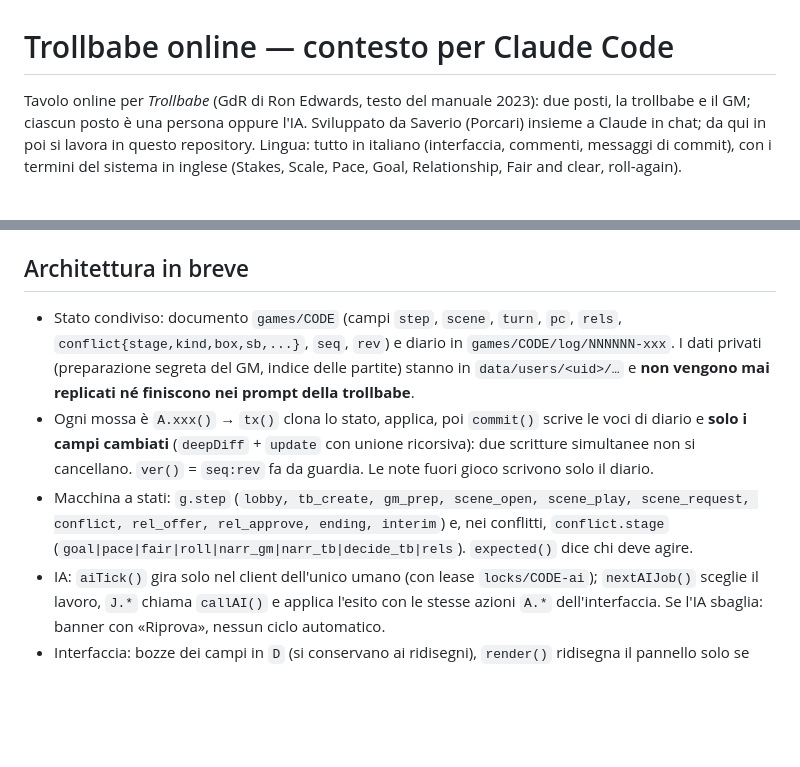
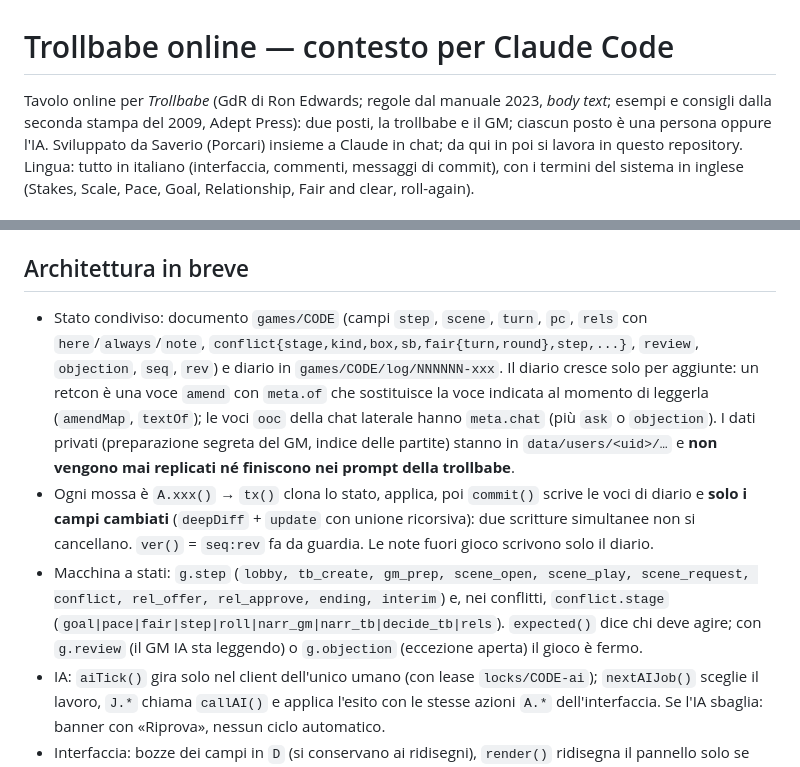
Before and after one commit to sporcari/trollbabe, a Markdown page: CLAUDE.md, 2 parts joined by grey strips. Rendered like a GitHub page; blank space fills up the shorter version.

```diff
--- a/CLAUDE.md
+++ b/CLAUDE.md
@@ -1,6 +1,6 @@
 # Trollbabe online — contesto per Claude Code
 
-Tavolo online per *Trollbabe* (GdR di Ron Edwards, testo del manuale 2023): due posti, la trollbabe e il GM;
+Tavolo online per *Trollbabe* (GdR di Ron Edwards; regole dal manuale 2023, *body text*; esempi e consigli dalla seconda stampa del 2009, Adept Press): due posti, la trollbabe e il GM;
 ciascun posto è una persona oppure l'IA. Sviluppato da Saverio (Porcari) insieme a Claude in chat; da qui in poi si lavora in questo repository.
 Lingua: tutto in italiano (interfaccia, commenti, messaggi di commit), con i termini del sistema in inglese (Stakes, Scale, Pace, Goal, Relationship, Fair and clear, roll-again).
 
@@ -18,9 +18,9 @@ Lingua: tutto in italiano (interfaccia, commenti, messaggi di commit), con i ter
 - `test/`: banco di prova (vedi sotto).
 
 ## Architettura in breve
-- Stato condiviso: documento `games/CODE` (campi `step`, `scene`, `turn`, `pc`, `rels`, `conflict{stage,kind,box,sb,...}`, `seq`, `rev`) e diario in `games/CODE/log/NNNNNN-xxx`. I dati privati (preparazione segreta del GM, indice delle partite) stanno in `data/users/<uid>/…` e **non vengono mai replicati né finiscono nei prompt della trollbabe**.
+- Stato condiviso: documento `games/CODE` (campi `step`, `scene`, `turn`, `pc`, `rels` con `here`/`always`/`note`, `conflict{stage,kind,box,sb,fair{turn,round},step,...}`, `review`, `objection`, `seq`, `rev`) e diario in `games/CODE/log/NNNNNN-xxx`. Il diario cresce solo per aggiunte: un retcon è una voce `amend` con `meta.of` che sostituisce la voce indicata al momento di leggerla (`amendMap`, `textOf`); le voci `ooc` della chat laterale hanno `meta.chat` (più `ask` o `objection`). I dati privati (preparazione segreta del GM, indice delle partite) stanno in `data/users/<uid>/…` e **non vengono mai replicati né finiscono nei prompt della trollbabe**.
 - Ogni mossa è `A.xxx()` → `tx()` clona lo stato, applica, poi `commit()` scrive le voci di diario e **solo i campi cambiati** (`deepDiff` + `update` con unione ricorsiva): due scritture simultanee non si cancellano. `ver()` = `seq:rev` fa da guardia. Le note fuori gioco scrivono solo il diario.
-- Macchina a stati: `g.step` (`lobby, tb_create, gm_prep, scene_open, scene_play, scene_request, conflict, rel_offer, rel_approve, ending, interim`) e, nei conflitti, `conflict.stage` (`goal|pace|fair|roll|narr_gm|narr_tb|decide_tb|rels`). `expected()` dice chi deve agire.
+- Macchina a stati: `g.step` (`lobby, tb_create, gm_prep, scene_open, scene_play, scene_request, conflict, rel_offer, rel_approve, ending, interim`) e, nei conflitti, `conflict.stage` (`goal|pace|fair|step|roll|narr_gm|narr_tb|decide_tb|rels`). `expected()` dice chi deve agire; con `g.review` (il GM IA sta leggendo) o `g.objection` (eccezione aperta) il gioco è fermo.
 - IA: `aiTick()` gira solo nel client dell'unico umano (con lease `locks/CODE-ai`); `nextAIJob()` sceglie il lavoro, `J.*` chiama `callAI()` e applica l'esito con le stesse azioni `A.*` dell'interfaccia. Se l'IA sbaglia: banner con «Riprova», nessun ciclo automatico.
 - Interfaccia: bozze dei campi in `D` (si conservano ai ridisegni), `render()` ridisegna il pannello solo se cambia `ver|ui.rev|…`.
 - Rete (solo `index.html`): l'host registra il peer `trollbabe-CODICE`; il guest si collega e invia `sync` con il proprio `uid`; l'host verifica (`allowed`) prima di rispondere e ignora scritture di chi non è verificato; poi ogni scrittura condivisa è replicata. Riconnessione automatica del guest ogni 4 s. Persistenza in `localStorage` (`tb:g:CODICE`, `tb:priv`).
```
Also changed, not shown: other parts of CLAUDE.md (+14 -7 lines).
